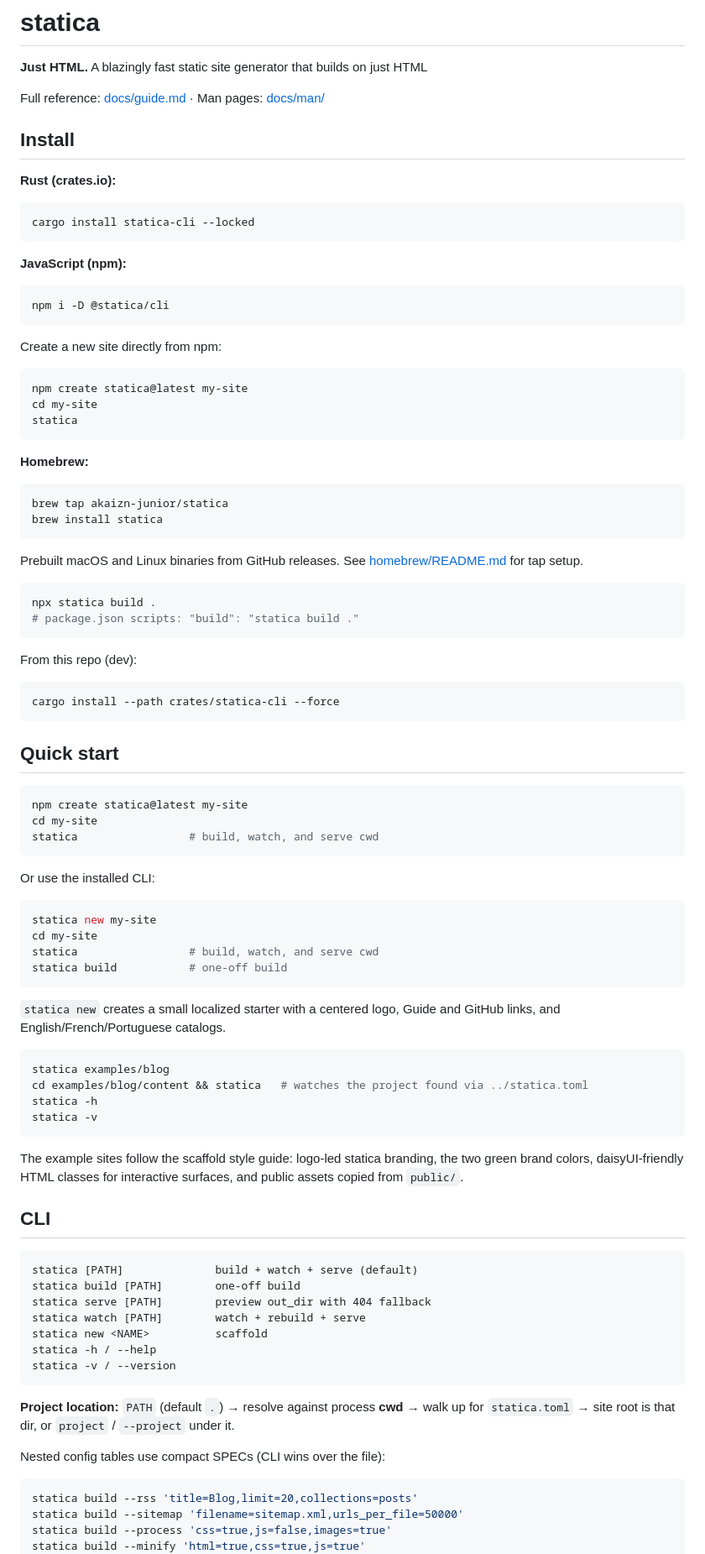
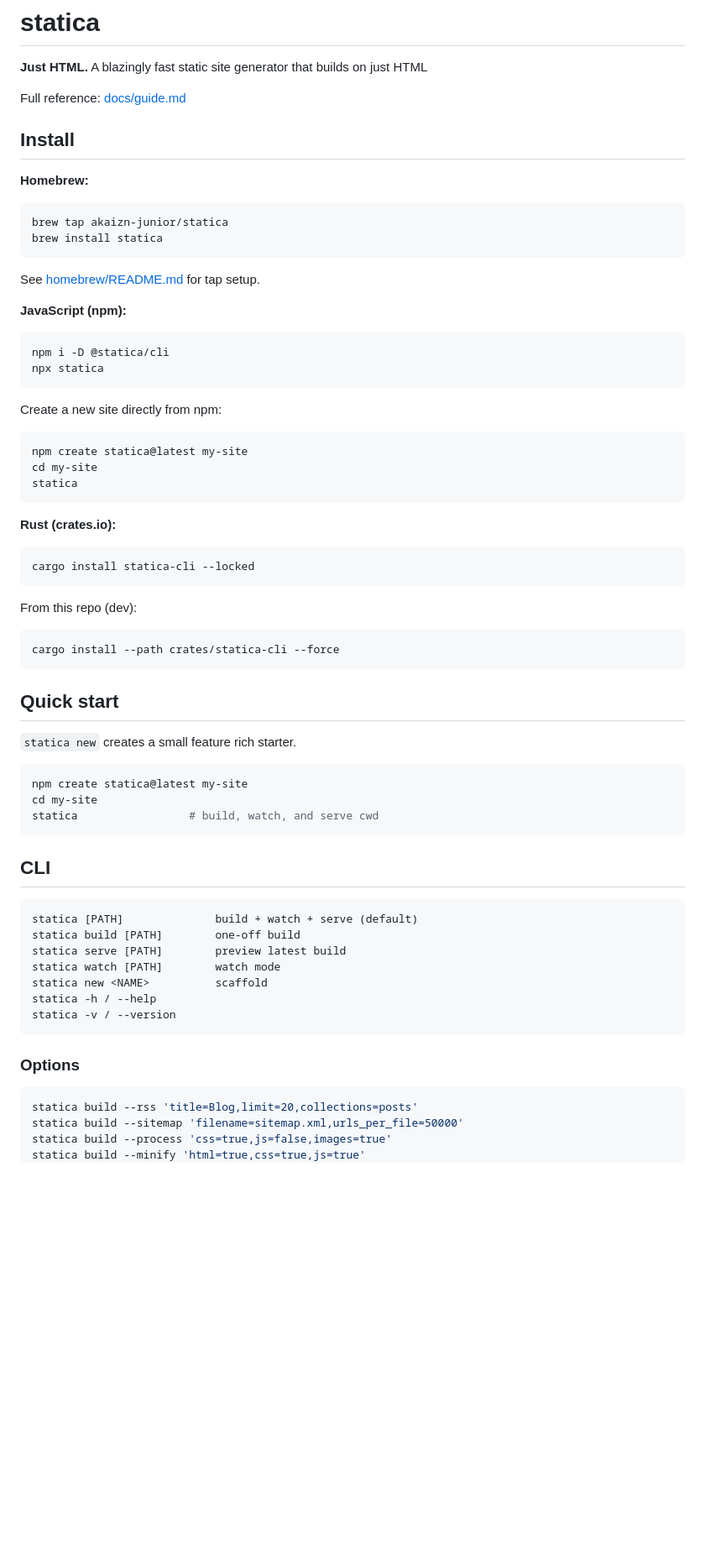
Before and after one commit to akaizn-junior/statica, a Markdown page: README.md, the part around one of its changes. Shown at 84% size. Rendered like a GitHub page; blank space fills up the shorter version.

````diff
--- a/README.md
+++ b/README.md
@@ -2,20 +2,24 @@
 
 **Just HTML.** A blazingly fast static site generator that builds on just HTML
 
-Full reference: [docs/guide.md](docs/guide.md) · Man pages: [docs/man/](docs/man/)
+Full reference: [docs/guide.md](docs/guide.md)
 
 ## Install
 
-**Rust (crates.io):**
+**Homebrew:**
 
 ```bash
-cargo install statica-cli --locked
+brew tap akaizn-junior/statica
+brew install statica
 ```
+
+See [homebrew/README.md](homebrew/README.md) for tap setup.
 
 **JavaScript (npm):**
 
 ```bash
 npm i -D @statica/cli
+npx statica
 ```
 
 Create a new site directly from npm:
@@ -26,18 +30,10 @@ cd my-site
 statica
 ```
 
-**Homebrew:**
+**Rust (crates.io):**
 
 ```bash
-brew tap akaizn-junior/statica
-brew install statica
-```
-
-Prebuilt macOS and Linux binaries from GitHub releases. See [homebrew/README.md](homebrew/README.md) for tap setup.
-
-```bash
-npx statica build .
-# package.json scripts: "build": "statica build ."
+cargo install statica-cli --locked
 ```
 
 From this repo (dev):
@@ -48,47 +44,27 @@ cargo install --path crates/statica-cli --force
 
 ## Quick start
 
+`statica new` creates a small feature rich starter.
+
 ```bash
 npm create statica@latest my-site
 cd my-site
 statica                 # build, watch, and serve cwd
 ```
 
-Or use the installed CLI:
-
-```bash
-statica new my-site
-cd my-site
-statica                 # build, watch, and serve cwd
-statica build           # one-off build
-```
-
-`statica new` creates a small localized starter with a centered logo, Guide and GitHub links, and English/French/Portuguese catalogs.
-
-```bash
-statica examples/blog
-cd examples/blog/content && statica   # watches the project found via ../statica.toml
-statica -h
-statica -v
-```
-
-The example sites follow the scaffold style guide: logo-led statica branding, the two green brand colors, daisyUI-friendly HTML classes for interactive surfaces, and public assets copied from `public/`.
-
 ## CLI
 
 ```text
 statica [PATH]              build + watch + serve (default)
 statica build [PATH]        one-off build
-statica serve [PATH]        preview out_dir with 404 fallback
-statica watch [PATH]        watch + rebuild + serve
+statica serve [PATH]        preview latest build
+statica watch [PATH]        watch mode
 statica new <NAME>          scaffold
 statica -h / --help
 statica -v / --version
 ```
 
-**Project location:** `PATH` (default `.`) → resolve against process **cwd** → walk up for `statica.toml` → site root is that dir, or `project` / `--project` under it.
-
-Nested config tables use compact SPECs (CLI wins over the file):
+### Options
 
 ```bash
 statica build --rss 'title=Blog,limit=20,collections=posts'
````
Also changed, not shown: other parts of README.md (+27 -26 lines).
